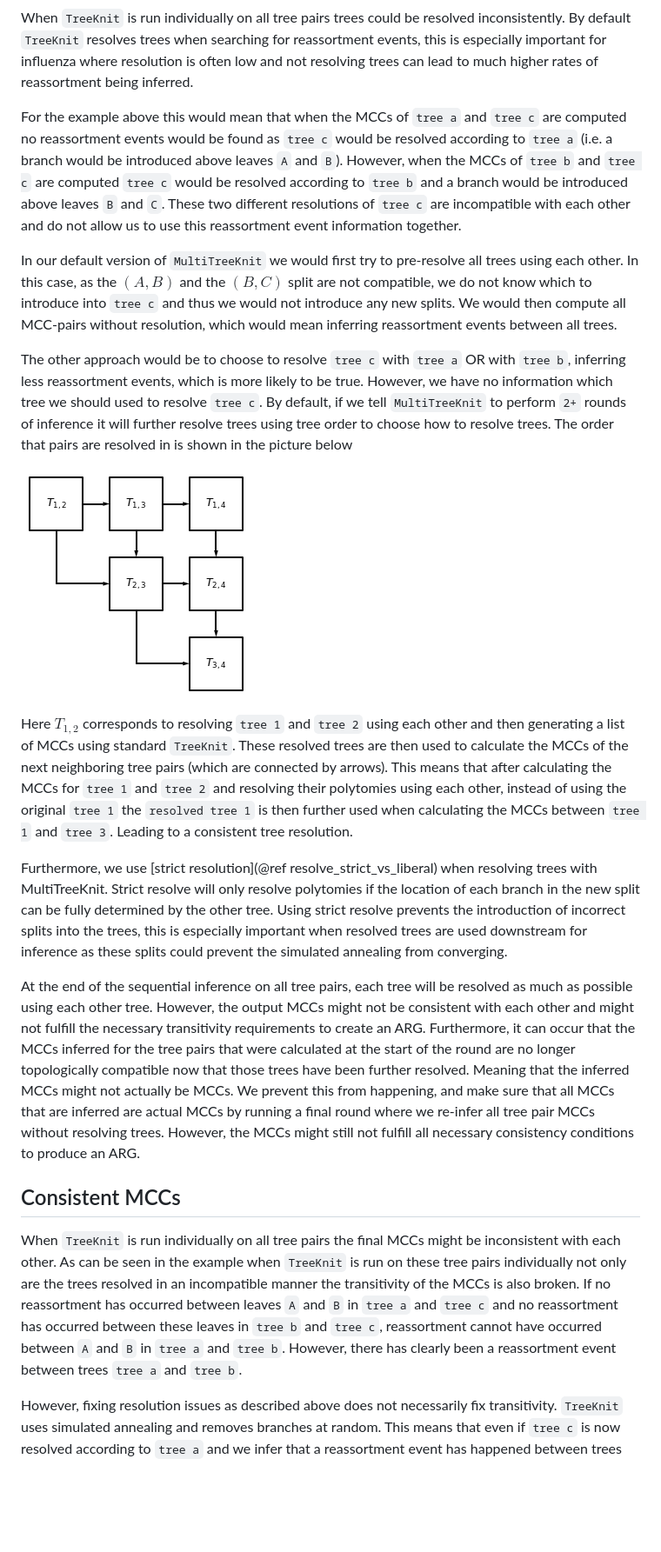
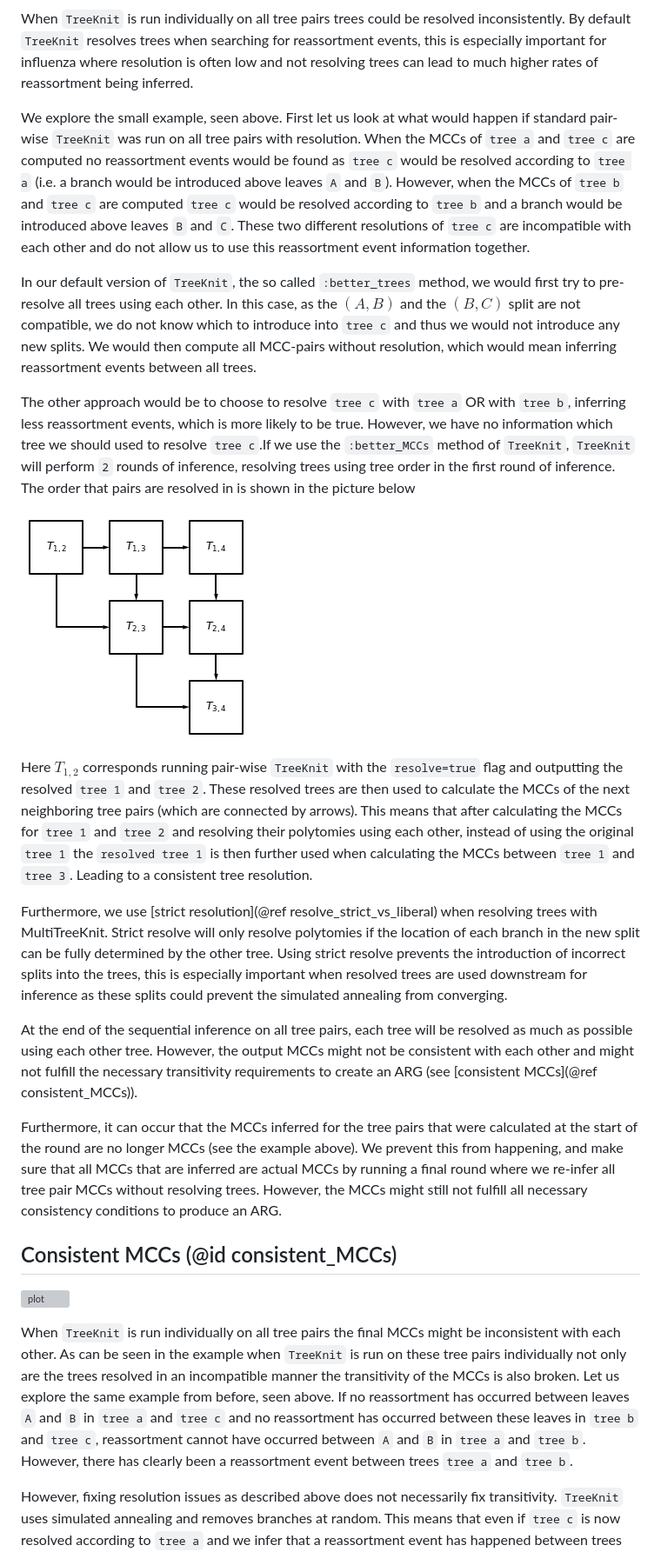
Before and after one commit to PierreBarrat/TreeKnit.jl, a Markdown page: docs/src/multitreeknit.md, the part around one of its changes. Shown at 87% size. Rendered like a GitHub page; blank space fills up the shorter version; grey boxes are pictures that could not be loaded.

````diff
--- a/docs/src/multitreeknit.md
+++ b/docs/src/multitreeknit.md
@@ -21,24 +48,28 @@ Both approaches follow the same structure:
 
 When `TreeKnit` is run individually on all tree pairs trees could be resolved inconsistently. By default `TreeKnit` resolves trees when searching for reassortment events, this is especially important for influenza where resolution is often low and not resolving trees can lead to much higher rates of reassortment being inferred.
 
-For the example above this would mean that when the MCCs of `tree a` and `tree c` are computed no reassortment events would be found as `tree c` would be resolved according to `tree a` (i.e. a branch would be introduced above leaves `A` and `B`). However, when the MCCs of `tree b` and `tree c` are computed `tree c` would be resolved according to `tree b` and a branch would be introduced above leaves `B` and `C`. These two different resolutions of `tree c` are incompatible with each other and do not allow us to use this reassortment event information together.
+We explore the small example, seen above. First let us look at what would happen if standard pair-wise `TreeKnit` was run on all tree pairs with resolution. When the MCCs of `tree a` and `tree c` are computed no reassortment events would be found as `tree c` would be resolved according to `tree a` (i.e. a branch would be introduced above leaves `A` and `B`). However, when the MCCs of `tree b` and `tree c` are computed `tree c` would be resolved according to `tree b` and a branch would be introduced above leaves `B` and `C`. These two different resolutions of `tree c` are incompatible with each other and do not allow us to use this reassortment event information together.
 
-In our default version of `MultiTreeKnit` we would first try to pre-resolve all trees using each other. In this case, as the $(A, B)$ and the $(B, C)$ split are not compatible, we do not know which to introduce into `tree c` and thus we would not introduce any new splits. We would then compute all MCC-pairs without resolution, which would mean inferring reassortment events between all trees.
+In our default version of `TreeKnit`, the so called `:better_trees` method, we would first try to pre-resolve all trees using each other. In this case, as the $(A, B)$ and the $(B, C)$ split are not compatible, we do not know which to introduce into `tree c` and thus we would not introduce any new splits. We would then compute all MCC-pairs without resolution, which would mean inferring reassortment events between all trees.
 
-The other approach would be to choose to resolve `tree c` with `tree a` OR with `tree b`, inferring less reassortment events, which is more likely to be true. However, we have no information which tree we should used to resolve `tree c`. By default, if we tell `MultiTreeKnit` to perform `2+` rounds of inference it will further resolve trees using tree order to choose how to resolve trees. The order that pairs are resolved in is shown in the picture below
+The other approach would be to choose to resolve `tree c` with `tree a` OR with `tree b`, inferring less reassortment events, which is more likely to be true. However, we have no information which tree we should used to resolve `tree c`.If we use the `:better_MCCs` method of `TreeKnit`, `TreeKnit` will perform `2` rounds of inference, resolving trees using tree order in the first round of inference. The order that pairs are resolved in is shown in the picture below
 
 ![plot](./Pictures/resolution_order.png)
 
-Here $T_{1,2}$ corresponds to resolving `tree 1` and `tree 2` using each other and then generating a list of MCCs using standard `TreeKnit`. These resolved trees are then used to calculate the MCCs of the next neighboring tree pairs (which are connected by arrows). This means that after calculating the MCCs for `tree 1` and `tree 2` and resolving their polytomies using each other, instead of using the original `tree 1` the `resolved tree 1` is then further used when calculating the MCCs between `tree 1` and `tree 3`. Leading to a consistent tree resolution.
+Here $T_{1,2}$ corresponds running pair-wise `TreeKnit` with the `resolve=true` flag and outputting the resolved `tree 1` and `tree 2`. These resolved trees are then used to calculate the MCCs of the next neighboring tree pairs (which are connected by arrows). This means that after calculating the MCCs for `tree 1` and `tree 2` and resolving their polytomies using each other, instead of using the original `tree 1` the `resolved tree 1` is then further used when calculating the MCCs between `tree 1` and `tree 3`. Leading to a consistent tree resolution.
 
 Furthermore, we use [strict resolution](@ref resolve_strict_vs_liberal) when resolving trees with MultiTreeKnit. Strict resolve will only resolve polytomies if the location of each branch in the new split can be fully determined by the other tree. Using strict resolve prevents the introduction of incorrect splits into the trees, this is especially important when resolved trees are used downstream for inference as these splits could prevent the simulated annealing from converging.
 
-At the end of the sequential inference on all tree pairs, each tree will be resolved as much as possible using each other tree. However, the output MCCs might not be consistent with each other and might not fulfill the necessary transitivity requirements to create an ARG. Furthermore, it can occur that the MCCs inferred for the tree pairs that were calculated at the start of the round are no longer topologically compatible now that those trees have been further resolved. Meaning that the inferred MCCs might not actually be MCCs. We prevent this from happening, and make sure that all MCCs that are inferred are actual MCCs by running a final round where we re-infer all tree pair MCCs without resolving trees. However, the MCCs might still not fulfill all necessary consistency conditions to produce an ARG.
+At the end of the sequential inference on all tree pairs, each tree will be resolved as much as possible using each other tree. However, the output MCCs might not be consistent with each other and might not fulfill the necessary transitivity requirements to create an ARG (see [consistent MCCs](@ref consistent_MCCs)).
 
-## Consistent MCCs
+Furthermore, it can occur that the MCCs inferred for the tree pairs that were calculated at the start of the round are no longer MCCs (see the example above). We prevent this from happening, and make sure that all MCCs that are inferred are actual MCCs by running a final round where we re-infer all tree pair MCCs without resolving trees. However, the MCCs might still not fulfill all necessary consistency conditions to produce an ARG.
+
+## Consistent MCCs (@id consistent_MCCs)
+
+![plot](./Pictures/resolution_example.png)
 
 When `TreeKnit` is run individually on all tree pairs the final MCCs might be inconsistent with each other.
-As can be seen in the example when `TreeKnit` is run on these tree pairs individually not only are the trees resolved in an incompatible manner the transitivity of the MCCs is also broken. If no reassortment has occurred between leaves `A` and `B` in `tree a` and `tree c` and no reassortment has occurred between these leaves in `tree b` and `tree c`, reassortment cannot have occurred between `A` and `B` in `tree a` and `tree b`. However, there has clearly been a reassortment event between trees `tree a` and `tree b`.
+As can be seen in the example when `TreeKnit` is run on these tree pairs individually not only are the trees resolved in an incompatible manner the transitivity of the MCCs is also broken. Let us explore the same example from before, seen above. If no reassortment has occurred between leaves `A` and `B` in `tree a` and `tree c` and no reassortment has occurred between these leaves in `tree b` and `tree c`, reassortment cannot have occurred between `A` and `B` in `tree a` and `tree b`. However, there has clearly been a reassortment event between trees `tree a` and `tree b`.
 
 However, fixing resolution issues as described above does not necessarily fix transitivity. `TreeKnit` uses simulated annealing and removes branches at random. This means that even if `tree c` is now resolved according to `tree a` and we infer that a reassortment event has happened between trees `tree a` and `tree b` as well as between trees `tree c` and `tree b` the MCCs that `TreeKnit` infers might be inconsistent with each other. For example look at the following MCCs:
 ```
````
Also changed, not shown: other parts of docs/src/multitreeknit.md (+37 -10 lines), docs/src/options.md (+1 -1 lines), docs/src/overview.md (+2 -4 lines), docs/src/Pictures/3treeARG_unresolved.png (added), docs/src/Pictures/MultiTK_example.png (deleted), 4 other files.
